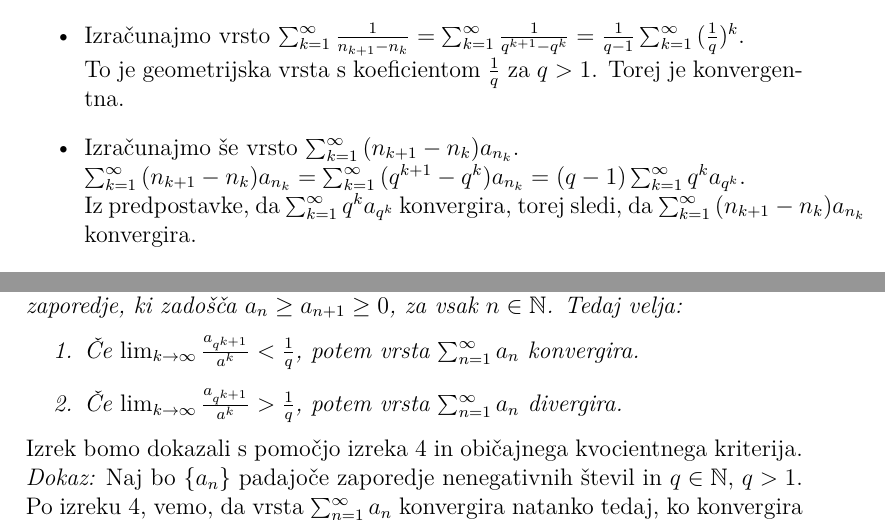
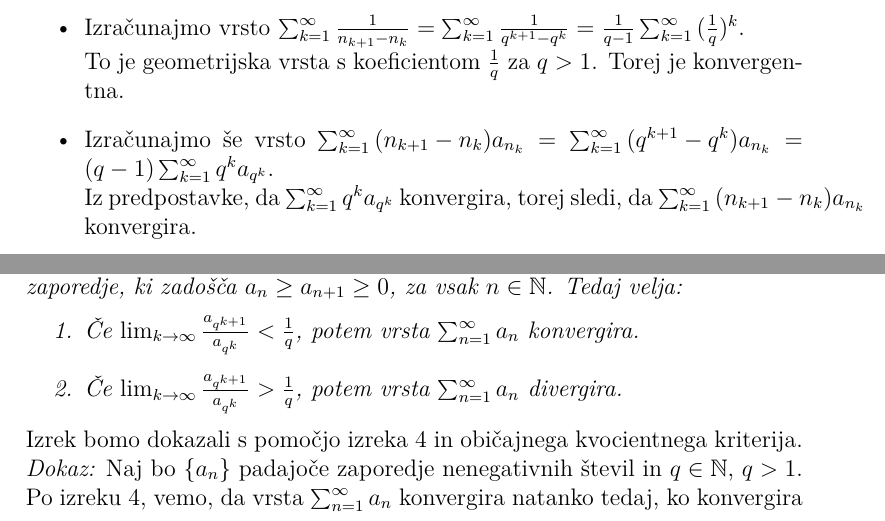
Before and after one commit to timotejstibilj/Posloseni-kvocientni-kriterij, a LaTeX document (pisna_predstavitev.tex): two parts of pages 6 and 7 of 9, joined at a grey line, cut so that both start at the same text. Compiled offline with pdfLaTeX.

Commit message:
lepotni popravki

```diff
--- a/pisna_predstavitev.tex
+++ b/pisna_predstavitev.tex
@@ -262,8 +262,7 @@ $(2) \implies (3)$ Vzemimo ${n_k} = q^k$.\\
     \sum_{k = 1}^{\infty}{\frac{1}{q^{k + 1} - q^k}} =
     \frac{1}{q - 1}\sum_{k = 1}^{\infty}{(\frac{1}{q})^k}$.\\
     To je geometrijska vrsta s koeficientom $\frac{1}{q}$ za $q > 1$. Torej je konvergentna.
-    \item Izračunajmo še vrsto $\sum_{k = 1}^{\infty}{(n_{k+1} - n_k)a_{n_k}}$.\\
-    $\sum_{k = 1}^{\infty}{(n_{k+1} - n_k)a_{n_k}} =
+    \item Izračunajmo še vrsto $\sum_{k = 1}^{\infty}{(n_{k+1} - n_k)a_{n_k}} =
     \sum_{k = 1}^{\infty}{(q^{k + 1} - q^k)}a_{n_k} =
     (q - 1)\sum_{k = 1}^{\infty}{q^ka_{q^k}}$.\\
     Iz predpostavke, da $\sum_{k = 1}^{\infty}{q^ka_{q^k}}$ konvergira, torej sledi,
@@ -353,9 +353,9 @@ Zapišimo osrednji izrek tega besedila.
     Tedaj velja:
 
     \begin{enumerate}
-        \item Če $\lim_{k \to \infty}{\frac{a_{q^{k + 1}}}{a^k}} < \frac{1}{q}$,
+        \item Če $\lim_{k \to \infty}{\frac{a_{q^{k + 1}}}{a_{q^k}}} < \frac{1}{q}$,
         potem vrsta $\sum_{n = 1}^{\infty}{a_n}$ konvergira.
-        \item Če $\lim_{k \to \infty}{\frac{a_{q^{k + 1}}}{a^k}} > \frac{1}{q}$,
+        \item Če $\lim_{k \to \infty}{\frac{a_{q^{k + 1}}}{a_{q^k}}} > \frac{1}{q}$,
         potem vrsta $\sum_{n = 1}^{\infty}{a_n}$ divergira.
     \end{enumerate}
 \end{izrek}
```
Also changed, not shown: pisna_predstavitev.tex (11 more changed lines).
